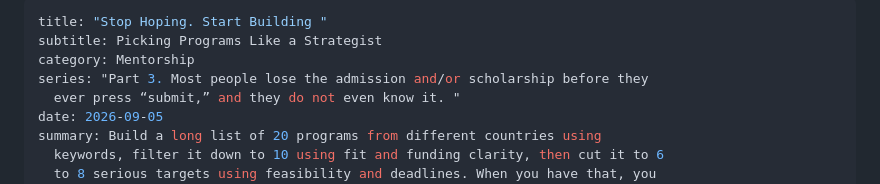
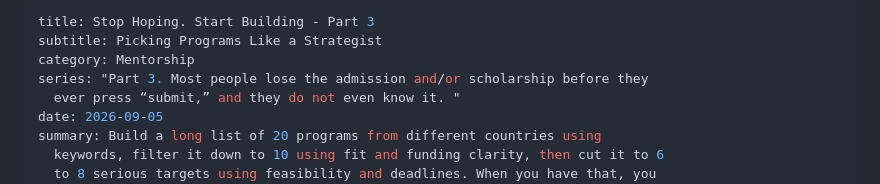
Before and after one commit to raphaelonuku/raphaelonuku.github.io, a Markdown page: content/writing/2026-09-05-14-12-20-stop-hoping-start-building.md, the part around the change. GitHub-like rendering.

Commit message:
Update content/writing/2026-09-05-14-12-20-stop-hoping-start-building.md (via Pages CMS)

```diff
--- a/content/writing/2026-09-05-14-12-20-stop-hoping-start-building.md
+++ b/content/writing/2026-09-05-14-12-20-stop-hoping-start-building.md
@@ -1,5 +1,5 @@
 ---
-title: "Stop Hoping. Start Building "
+title: Stop Hoping. Start Building - Part 3
 subtitle: Picking Programs Like a Strategist
 category: Mentorship
 series: "Part 3. Most people lose the admission and/or scholarship before they
```
